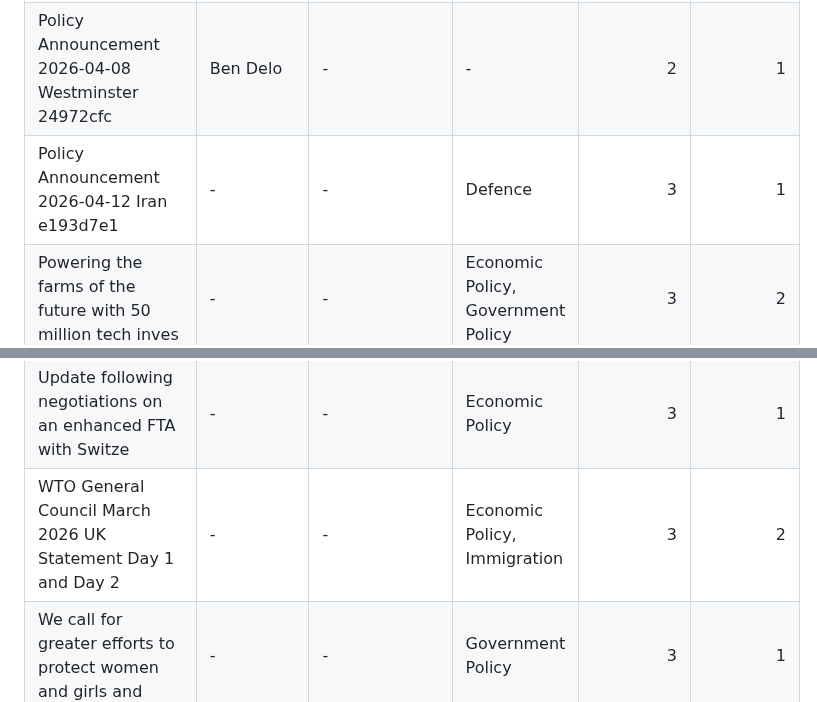
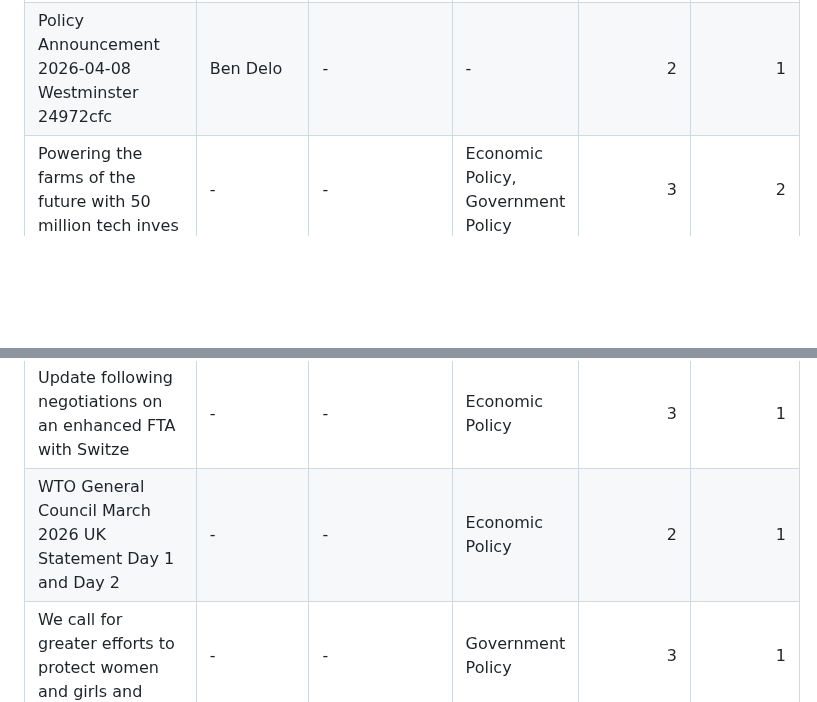
Before and after one commit to ADI-0519/5CCSAKNE-CW2, a Markdown page: docs/rag_evaluation.md, 2 parts joined by grey strips. GitHub-like rendering; blank space fills up the shorter version.

```diff
--- a/docs/rag_evaluation.md
+++ b/docs/rag_evaluation.md
@@ -67,7 +67,6 @@ The table below covers events where at least one RAG triple was accepted. The `m
 | On Russian submarine activity in the Atlantic  Joint stateme | - | - | Defence | 3 | 1 |
 | Parliamentary Debate 2026-03-26 0de59430 | - | Department for Culture  Media and Sport | Government Policy | 4 | 2 |
 | Policy Announcement 2026-04-08 Westminster 24972cfc | Ben Delo | - | - | 2 | 1 |
-| Policy Announcement 2026-04-12 Iran e193d7e1 | - | - | Defence | 3 | 1 |
 | Powering the farms of the future with  50 million tech inves | - | - | Economic Policy, Government Policy | 3 | 2 |
 | Recent Houthi attacks against Israel threaten to further des | - | - | Defence, Government Policy | 4 | 2 |
 | Reformed Arts Council to better ensure the arts are no longe | - | - | Government Policy | 3 | 1 |
@@ -103,7 +102,7 @@ The table below covers events where at least one RAG triple was accepted. The `m
 | UN Human Rights Council 61  UK Statement for the resolution  | - | - | Government Policy | 3 | 1 |
 | UN Human Rights Council 61  UK Statement on the Appointment  | - | - | Government Policy | 3 | 1 |
 | Update following negotiations on an enhanced FTA with Switze | - | - | Economic Policy | 3 | 1 |
-| WTO General Council March 2026  UK Statement Day 1 and Day 2 | - | - | Economic Policy, Immigration | 3 | 2 |
+| WTO General Council March 2026  UK Statement Day 1 and Day 2 | - | - | Economic Policy | 2 | 1 |
 | We call for greater efforts to protect women and girls  and  | - | - | Government Policy | 3 | 1 |
 | We can shape a world where every human being can live with d | - | - | Government Policy | 2 | 1 |
 | We condemn increasing drone strikes on civilians and humanit | - | - | Government Policy | 2 | 1 |
```
Also changed, not shown: other parts of docs/rag_evaluation.md (+8 -8 lines).
